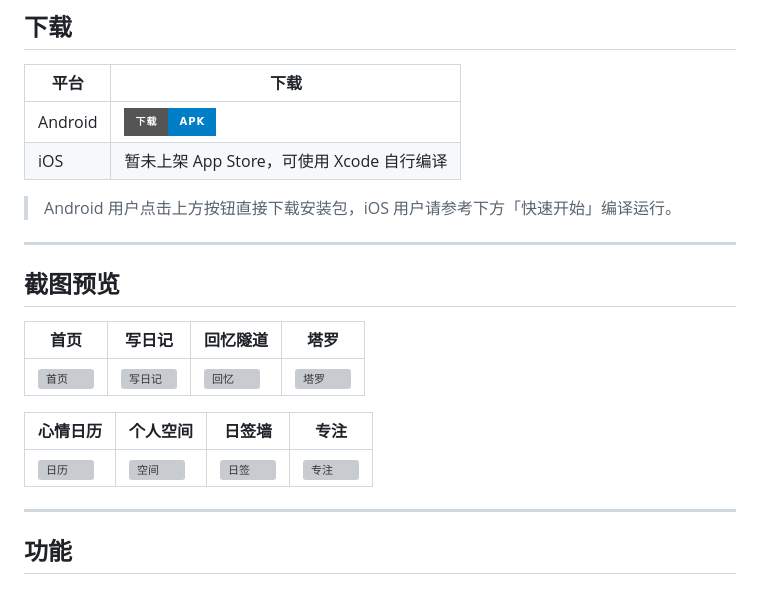
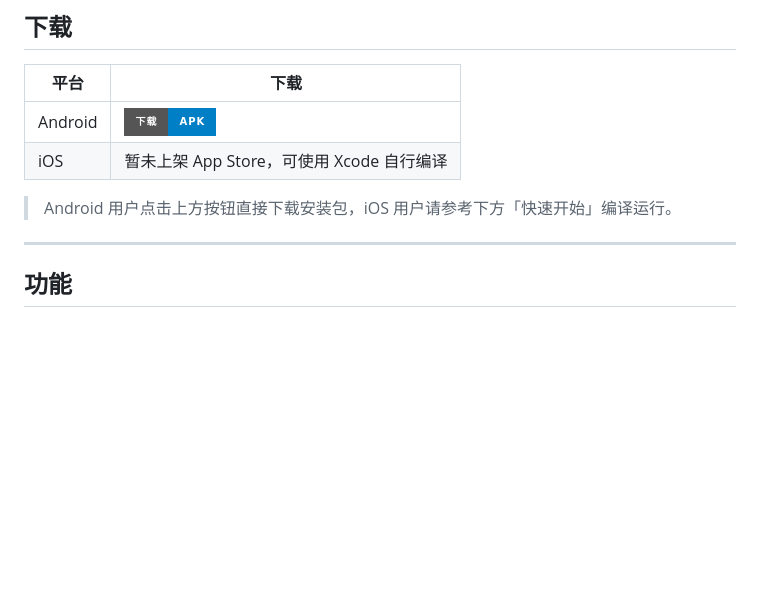
Before and after one commit to Muanyan-mjq/Flowdiary, a Markdown page: README.md, the part around the change. Drawn GitHub-style; badges without logos; blank space fills up the shorter version; grey boxes are pictures that could not be loaded.

Commit message:
移除截图预览占位

```diff
--- a/README.md
+++ b/README.md
@@ -14,18 +14,6 @@
 | iOS | 暂未上架 App Store，可使用 Xcode 自行编译 |
 
 > Android 用户点击上方按钮直接下载安装包，iOS 用户请参考下方「快速开始」编译运行。
-
----
-
-## 截图预览
-
-| 首页 | 写日记 | 回忆隧道 | 塔罗 |
-|------|--------|----------|------|
-| ![首页](screenshots/home.png) | ![写日记](screenshots/write.png) | ![回忆](screenshots/memory.png) | ![塔罗](screenshots/tarot.png) |
-
-| 心情日历 | 个人空间 | 日签墙 | 专注 |
-|----------|----------|--------|------|
-| ![日历](screenshots/calendar.png) | ![空间](screenshots/space.png) | ![日签](screenshots/sign.png) | ![专注](screenshots/focus.png) |
 
 ---
 
```
